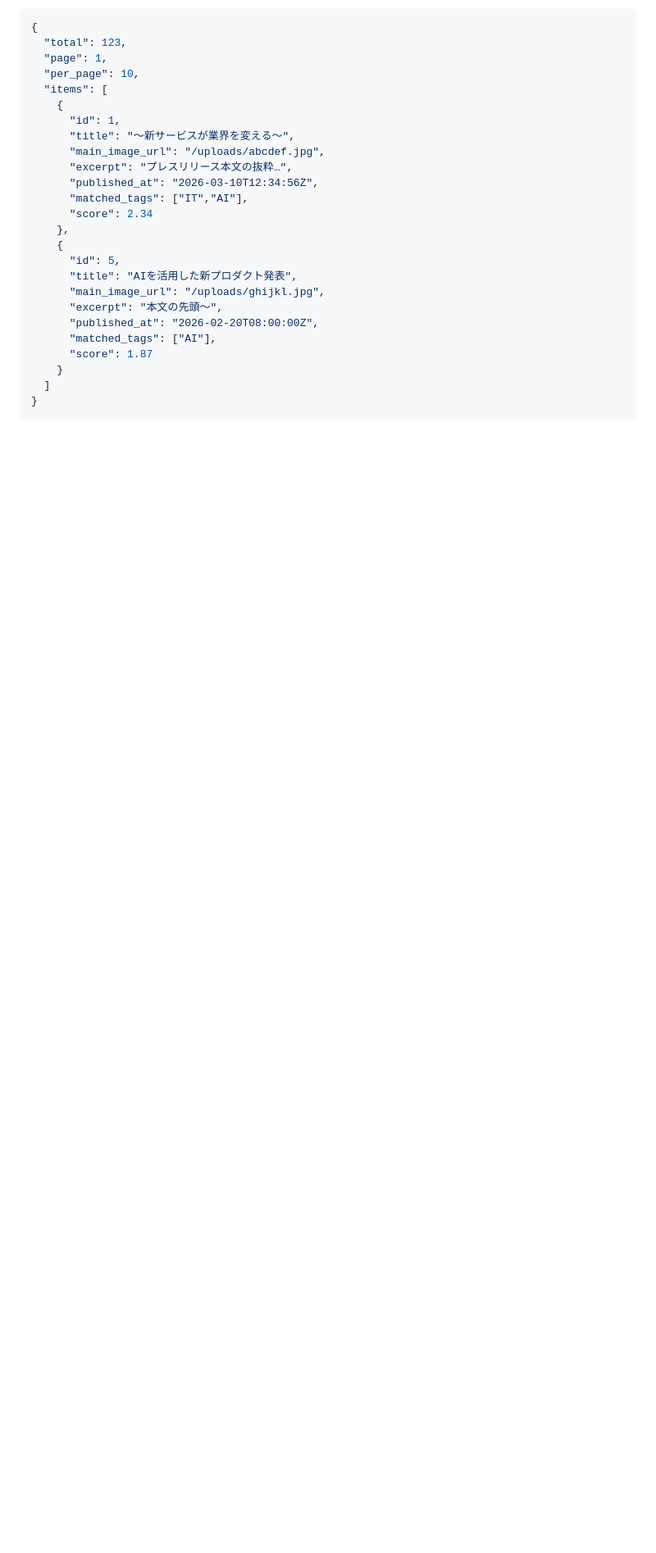
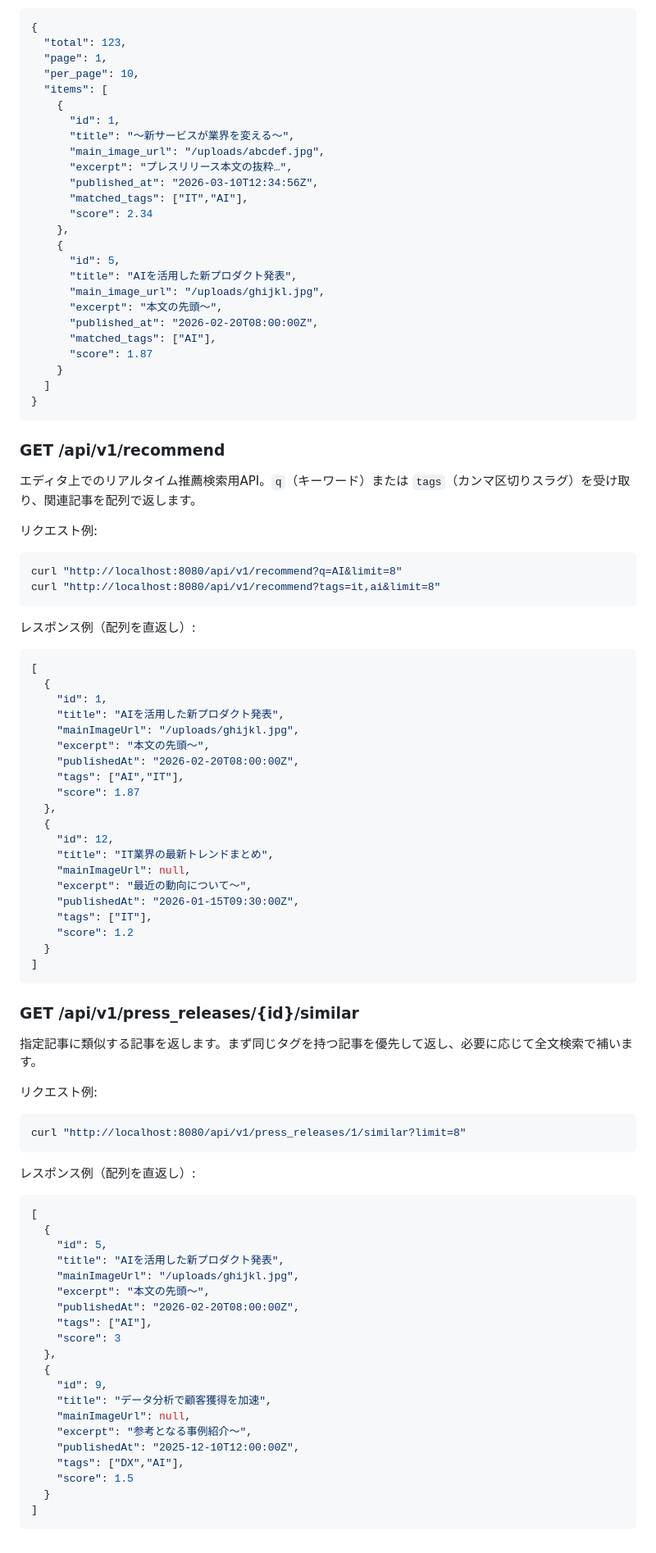
Before and after one commit to liofval/team_nuts, a Markdown page: docs/api.md, the part around the change. Shown at 82% size. Drawn GitHub-style; blank space fills up the shorter version.

Commit message:
feat: リアルタイム推薦検索APIおよび類似記事取得APIを追加

````diff
--- a/docs/api.md
+++ b/docs/api.md
@@ -265,3 +265,68 @@ curl "http://localhost:8080/v1/search?q=AI&tags=ai,it&page=1&per_page=10"
   ]
 }
 ```
+
+### GET /api/v1/recommend
+エディタ上でのリアルタイム推薦検索用API。`q`（キーワード）または `tags`（カンマ区切りスラグ）を受け取り、関連記事を配列で返します。
+
+リクエスト例:
+```bash
+curl "http://localhost:8080/api/v1/recommend?q=AI&limit=8"
+curl "http://localhost:8080/api/v1/recommend?tags=it,ai&limit=8"
+```
+
+レスポンス例（配列を直返し）:
+```json
+[
+  {
+    "id": 1,
+    "title": "AIを活用した新プロダクト発表",
+    "mainImageUrl": "/uploads/ghijkl.jpg",
+    "excerpt": "本文の先頭〜",
+    "publishedAt": "2026-02-20T08:00:00Z",
+    "tags": ["AI","IT"],
+    "score": 1.87
+  },
+  {
+    "id": 12,
+    "title": "IT業界の最新トレンドまとめ",
+    "mainImageUrl": null,
+    "excerpt": "最近の動向について〜",
+    "publishedAt": "2026-01-15T09:30:00Z",
+    "tags": ["IT"],
+    "score": 1.2
+  }
+]
+```
+
+### GET /api/v1/press_releases/{id}/similar
+指定記事に類似する記事を返します。まず同じタグを持つ記事を優先して返し、必要に応じて全文検索で補います。
+
+リクエスト例:
+```bash
+curl "http://localhost:8080/api/v1/press_releases/1/similar?limit=8"
+```
+
+レスポンス例（配列を直返し）:
+```json
+[
+  {
+    "id": 5,
+    "title": "AIを活用した新プロダクト発表",
+    "mainImageUrl": "/uploads/ghijkl.jpg",
+    "excerpt": "本文の先頭〜",
+    "publishedAt": "2026-02-20T08:00:00Z",
+    "tags": ["AI"],
+    "score": 3
+  },
+  {
+    "id": 9,
+    "title": "データ分析で顧客獲得を加速",
+    "mainImageUrl": null,
+    "excerpt": "参考となる事例紹介〜",
+    "publishedAt": "2025-12-10T12:00:00Z",
+    "tags": ["DX","AI"],
+    "score": 1.5
+  }
+]
+```
````
